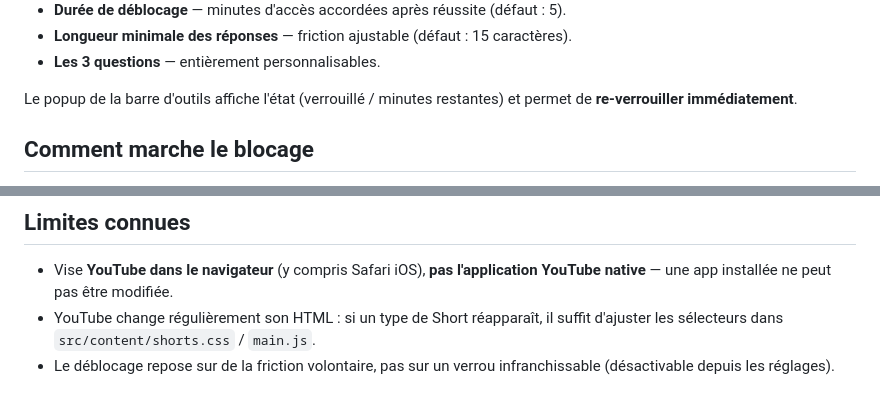
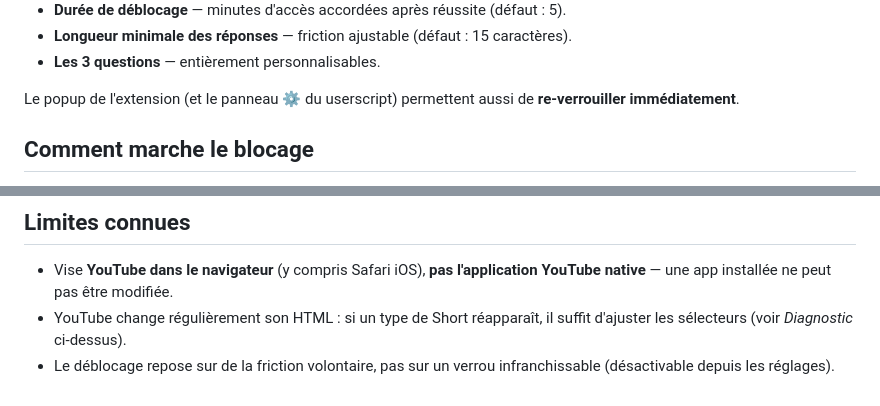
Before and after one commit to WicktorB/UTub-Short-Kill, a Markdown page: README.md, 2 parts joined by grey strips. Drawn GitHub-style.

```diff
--- a/README.md
+++ b/README.md
@@ -62,8 +75,8 @@ Clic sur l'icône → **Réglages…**, ou via la page d'options de l'extension
 - **Longueur minimale des réponses** — friction ajustable (défaut : 15 caractères).
 - **Les 3 questions** — entièrement personnalisables.
 
-Le popup de la barre d'outils affiche l'état (verrouillé / minutes restantes) et
-permet de **re-verrouiller immédiatement**.
+Le popup de l'extension (et le panneau ⚙️ du userscript) permettent aussi de
+**re-verrouiller immédiatement**.
 
 ## Comment marche le blocage
 
@@ -123,6 +138,6 @@ navigateur (F12) sur une page YouTube et colle le contenu de
 - Vise **YouTube dans le navigateur** (y compris Safari iOS), **pas l'application
   YouTube native** — une app installée ne peut pas être modifiée.
 - YouTube change régulièrement son HTML : si un type de Short réapparaît, il suffit
-  d'ajuster les sélecteurs dans `src/content/shorts.css` / `main.js`.
+  d'ajuster les sélecteurs (voir *Diagnostic* ci-dessus).
 - Le déblocage repose sur de la friction volontaire, pas sur un verrou
   infranchissable (désactivable depuis les réglages).
```
Also changed, not shown: other parts of README.md (+46 -31 lines).
